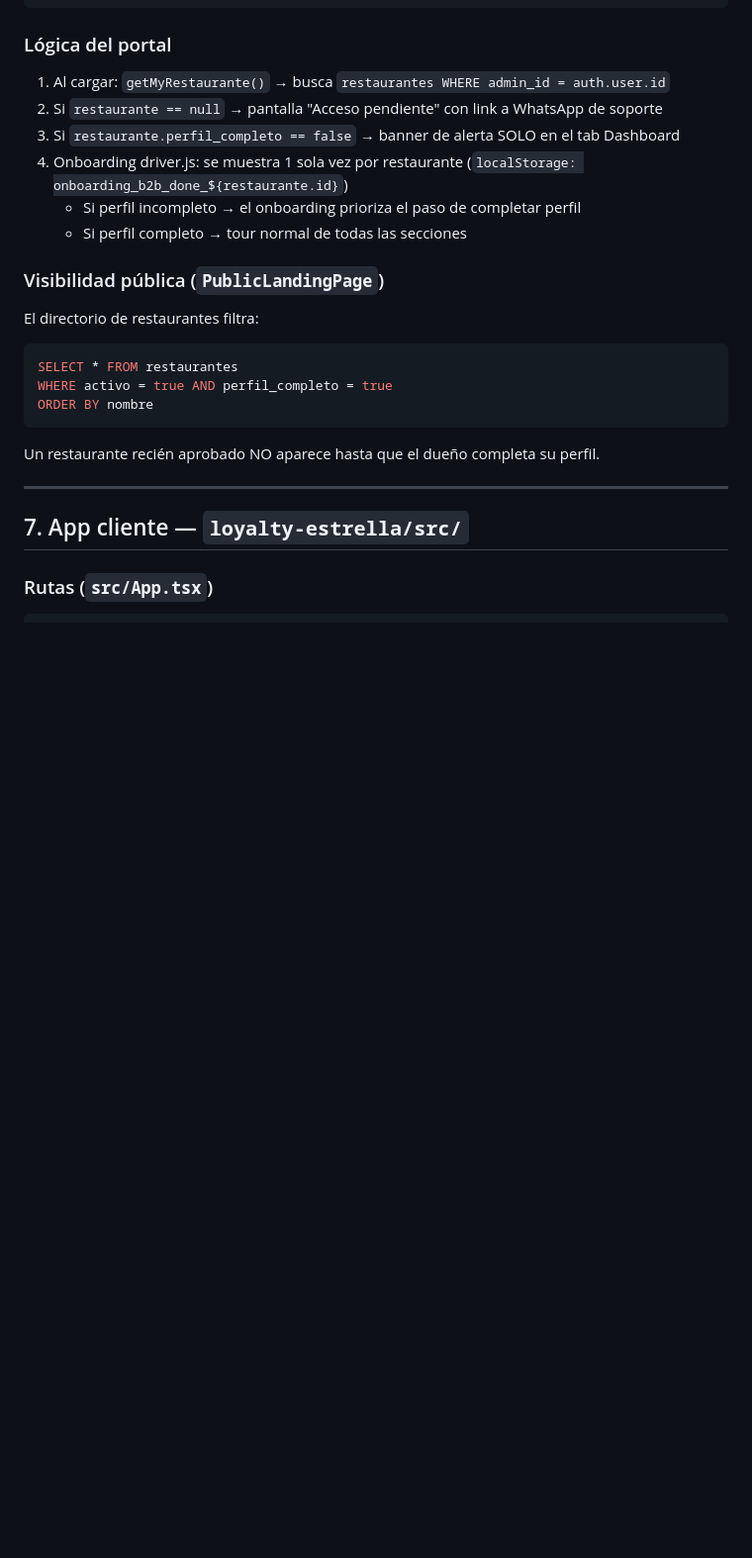
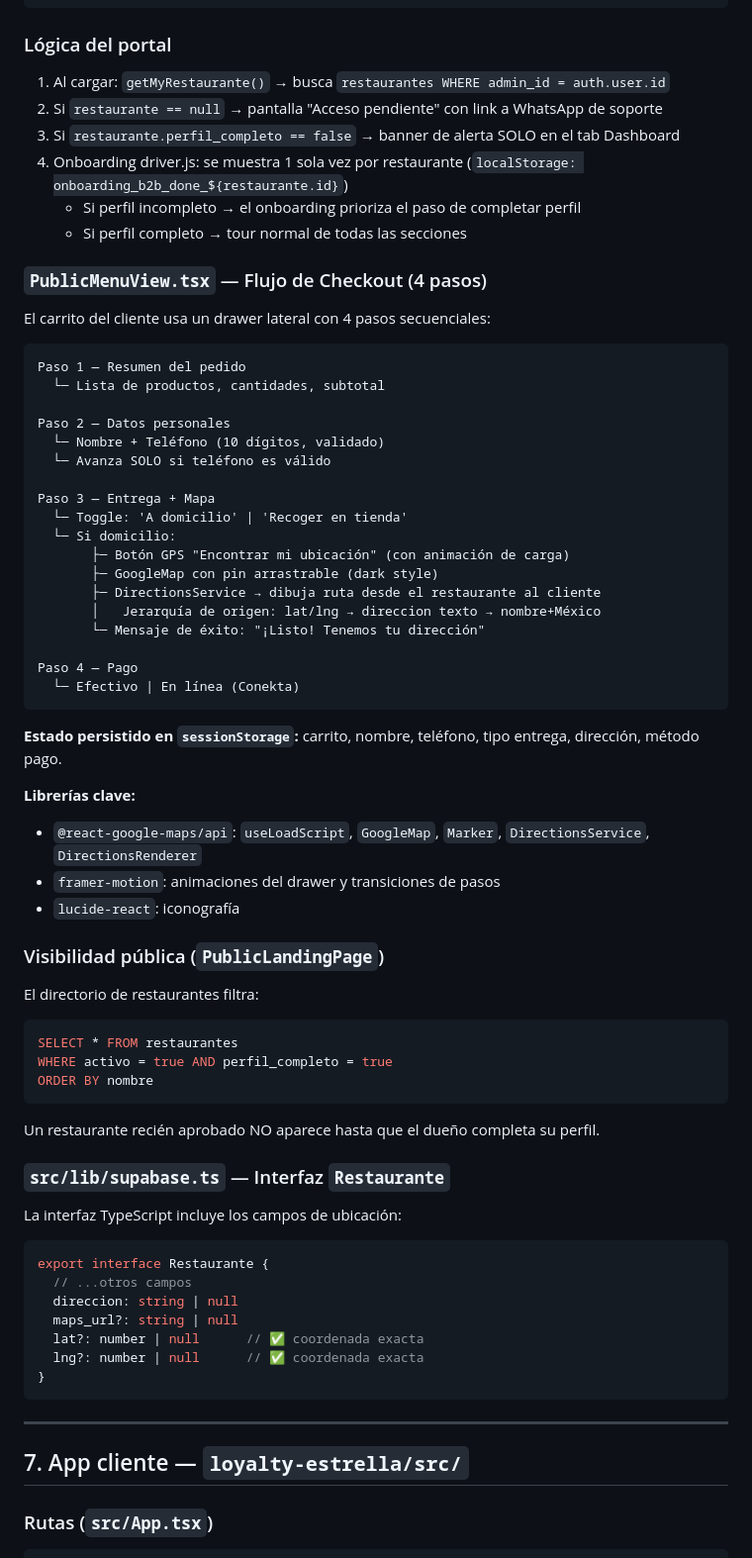
Before and after one commit to Commitplusx/loyalty-estrella, a Markdown page: arquitectura_sistema.md, the part around one of its changes. Shown at 99% size. Drawn GitHub-style; blank space fills up the shorter version.

````diff
--- a/arquitectura_sistema.md
+++ b/arquitectura_sistema.md
@@ -301,6 +315,38 @@ PortalPage
    - Si perfil incompleto → el onboarding prioriza el paso de completar perfil
    - Si perfil completo → tour normal de todas las secciones
 
+### `PublicMenuView.tsx` — Flujo de Checkout (4 pasos)
+
+El carrito del cliente usa un drawer lateral con 4 pasos secuenciales:
+
+```
+Paso 1 — Resumen del pedido
+  └─ Lista de productos, cantidades, subtotal
+
+Paso 2 — Datos personales
+  └─ Nombre + Teléfono (10 dígitos, validado)
+  └─ Avanza SOLO si teléfono es válido
+
+Paso 3 — Entrega + Mapa
+  └─ Toggle: 'A domicilio' | 'Recoger en tienda'
+  └─ Si domicilio:
+       ├─ Botón GPS "Encontrar mi ubicación" (con animación de carga)
+       ├─ GoogleMap con pin arrastrable (dark style)
+       ├─ DirectionsService → dibuja ruta desde el restaurante al cliente
+       │   Jerarquía de origen: lat/lng → direccion texto → nombre+México
+       └─ Mensaje de éxito: "¡Listo! Tenemos tu dirección"
+
+Paso 4 — Pago
+  └─ Efectivo | En línea (Conekta)
+```
+
+**Estado persistido en `sessionStorage`:** carrito, nombre, teléfono, tipo entrega, dirección, método pago.
+
+**Librerías clave:**
+- `@react-google-maps/api`: `useLoadScript`, `GoogleMap`, `Marker`, `DirectionsService`, `DirectionsRenderer`
+- `framer-motion`: animaciones del drawer y transiciones de pasos
+- `lucide-react`: iconografía
+
 ### Visibilidad pública (`PublicLandingPage`)
 El directorio de restaurantes filtra:
 ```sql
@@ -309,6 +355,18 @@ WHERE activo = true AND perfil_completo = true
 ORDER BY nombre
 ```
 Un restaurante recién aprobado NO aparece hasta que el dueño completa su perfil.
+
+### `src/lib/supabase.ts` — Interfaz `Restaurante`
+La interfaz TypeScript incluye los campos de ubicación:
+```ts
+export interface Restaurante {
+  // ...otros campos
+  direccion: string | null
+  maps_url?: string | null
+  lat?: number | null      // ✅ coordenada exacta
+  lng?: number | null      // ✅ coordenada exacta
+}
+```
 
 ---
 
````
Also changed, not shown: other parts of arquitectura_sistema.md (+85 -1 lines).
